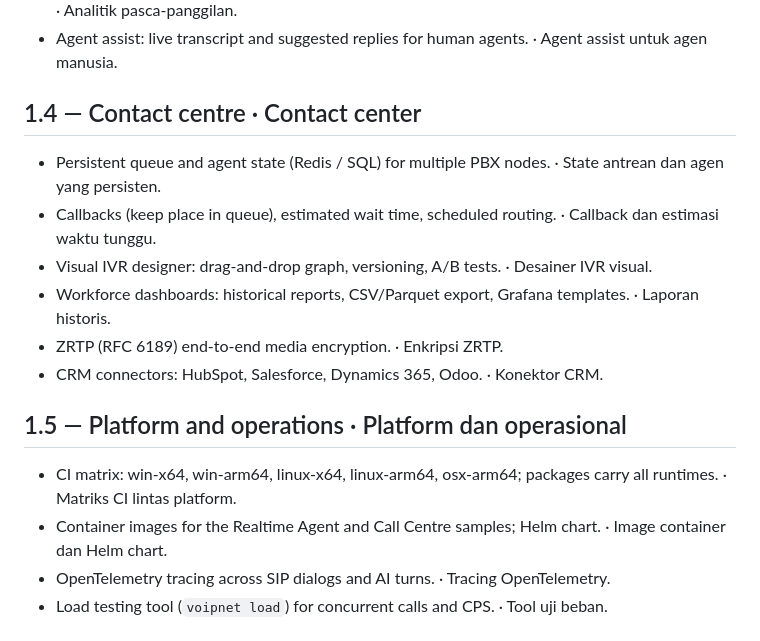
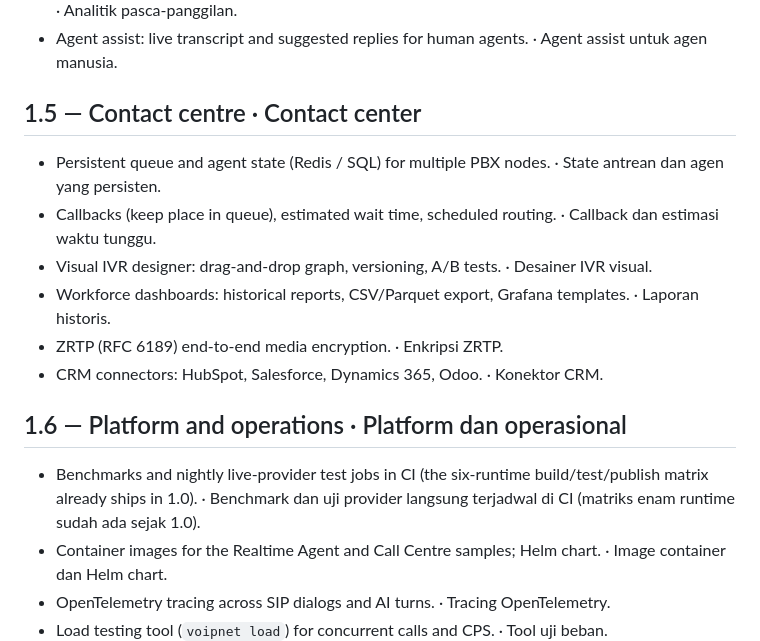
Before and after one commit to DotNetVibeCoderz/Vibe_Communication, a Markdown page: VoipNet/PLAN.md, the part around one of its changes. GitHub-like rendering.

```diff
--- a/VoipNet/PLAN.md
+++ b/VoipNet/PLAN.md
@@ -31,7 +41,7 @@ Current state · Kondisi saat ini: see · lihat [Progress.md](Progress.md).
 - Post-call analytics: transcription, summary, sentiment, QA scoring on `RecordingService` output. · Analitik pasca-panggilan.
 - Agent assist: live transcript and suggested replies for human agents. · Agent assist untuk agen manusia.
 
-## 1.4 — Contact centre · Contact center
+## 1.5 — Contact centre · Contact center
 
 - Persistent queue and agent state (Redis / SQL) for multiple PBX nodes. · State antrean dan agen yang persisten.
 - Callbacks (keep place in queue), estimated wait time, scheduled routing. · Callback dan estimasi waktu tunggu.
@@ -40,9 +50,9 @@ Current state · Kondisi saat ini: see · lihat [Progress.md](Progress.md).
 - ZRTP (RFC 6189) end-to-end media encryption. · Enkripsi ZRTP.
 - CRM connectors: HubSpot, Salesforce, Dynamics 365, Odoo. · Konektor CRM.
 
-## 1.5 — Platform and operations · Platform dan operasional
+## 1.6 — Platform and operations · Platform dan operasional
 
-- CI matrix: win-x64, win-arm64, linux-x64, linux-arm64, osx-arm64; packages carry all runtimes. · Matriks CI lintas platform.
+- Benchmarks and nightly live-provider test jobs in CI (the six-runtime build/test/publish matrix already ships in 1.0). · Benchmark dan uji provider langsung terjadwal di CI (matriks enam runtime sudah ada sejak 1.0).
 - Container images for the Realtime Agent and Call Centre samples; Helm chart. · Image container dan Helm chart.
 - OpenTelemetry tracing across SIP dialogs and AI turns. · Tracing OpenTelemetry.
 - Load testing tool (`voipnet load`) for concurrent calls and CPS. · Tool uji beban.
```
Also changed, not shown: other parts of VoipNet/PLAN.md (+12 -2 lines), VoipNet/Progress.md (+13 -2 lines).
